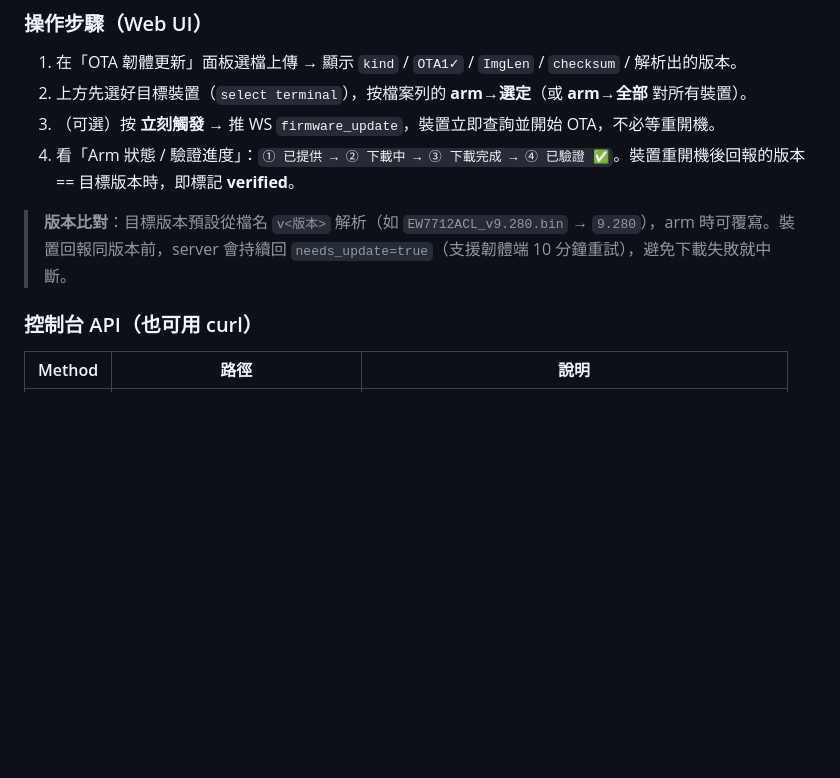
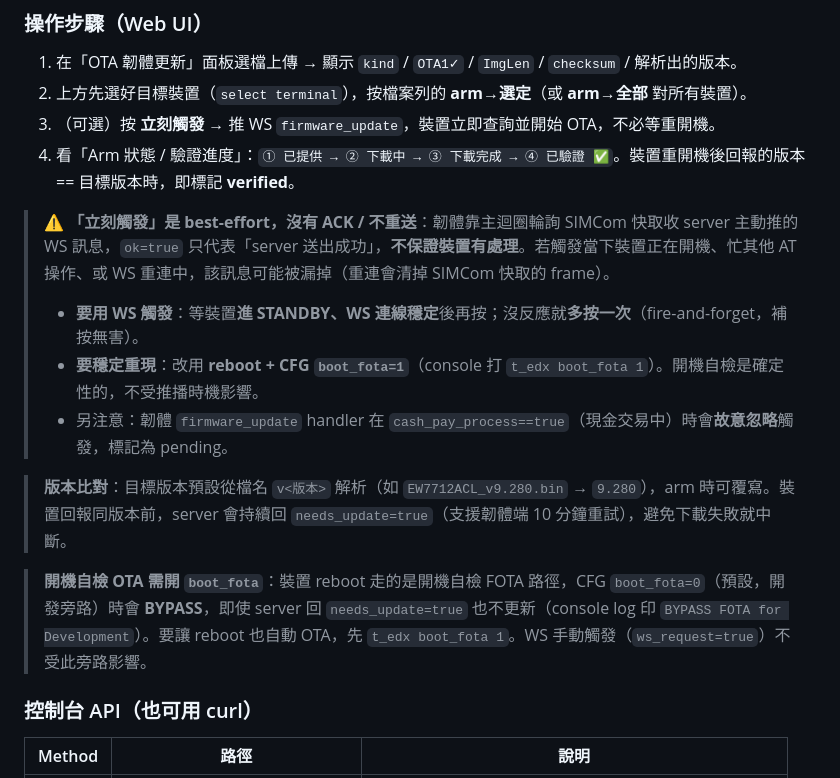
Before and after one commit to aliceyeh777/vm_test, a Markdown page: README.md, the part around the change. Rendered like a GitHub page; blank space fills up the shorter version.

```diff
--- a/README.md
+++ b/README.md
@@ -225,7 +225,15 @@ WebSocket 連線路徑：`ws://<host>/<IMEI>`
 3. （可選）按 **立刻觸發** → 推 WS `firmware_update`，裝置立即查詢並開始 OTA，不必等重開機。
 4. 看「Arm 狀態 / 驗證進度」：`① 已提供 → ② 下載中 → ③ 下載完成 → ④ 已驗證 ✅`。裝置重開機後回報的版本 == 目標版本時，即標記 **verified**。
 
+> ⚠️ **「立刻觸發」是 best-effort，沒有 ACK / 不重送**：韌體靠主迴圈輪詢 SIMCom 快取收 server 主動推的 WS 訊息，`ok=true` 只代表「server 送出成功」，**不保證裝置有處理**。若觸發當下裝置正在開機、忙其他 AT 操作、或 WS 重連中，該訊息可能被漏掉（重連會清掉 SIMCom 快取的 frame）。
+>
+> - **要用 WS 觸發**：等裝置**進 STANDBY、WS 連線穩定**後再按；沒反應就**多按一次**（fire-and-forget，補按無害）。
+> - **要穩定重現**：改用 **reboot + CFG `boot_fota=1`**（console 打 `t_edx boot_fota 1`）。開機自檢是確定性的，不受推播時機影響。
+> - 另注意：韌體 `firmware_update` handler 在 `cash_pay_process==true`（現金交易中）時會**故意忽略**觸發，標記為 pending。
+
 > **版本比對**：目標版本預設從檔名 `v<版本>` 解析（如 `EW7712ACL_v9.280.bin` → `9.280`），arm 時可覆寫。裝置回報同版本前，server 會持續回 `needs_update=true`（支援韌體端 10 分鐘重試），避免下載失敗就中斷。
+
+> **開機自檢 OTA 需開 `boot_fota`**：裝置 reboot 走的是開機自檢 FOTA 路徑，CFG `boot_fota=0`（預設，開發旁路）時會 **BYPASS**，即使 server 回 `needs_update=true` 也不更新（console log 印 `BYPASS FOTA for Development`）。要讓 reboot 也自動 OTA，先 `t_edx boot_fota 1`。WS 手動觸發（`ws_request=true`）不受此旁路影響。
 
 ### 控制台 API（也可用 curl）
 
```
Also changed, not shown: OTA_PROTOCOL.md (added, +438 -0 lines), VPS_SETUP.md (+67 -0 lines).
